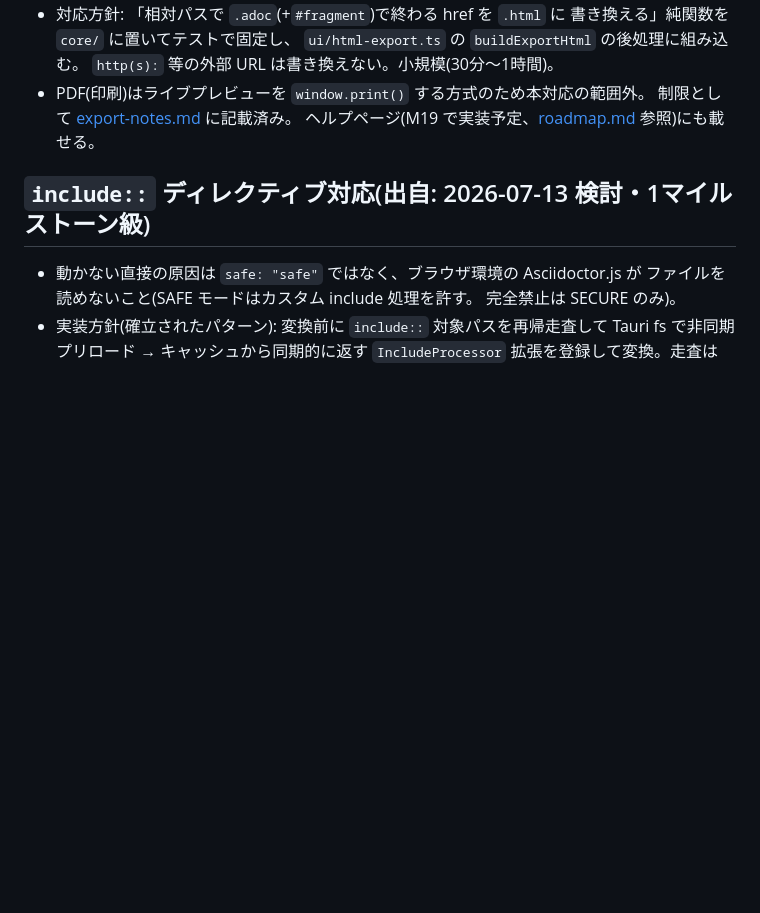
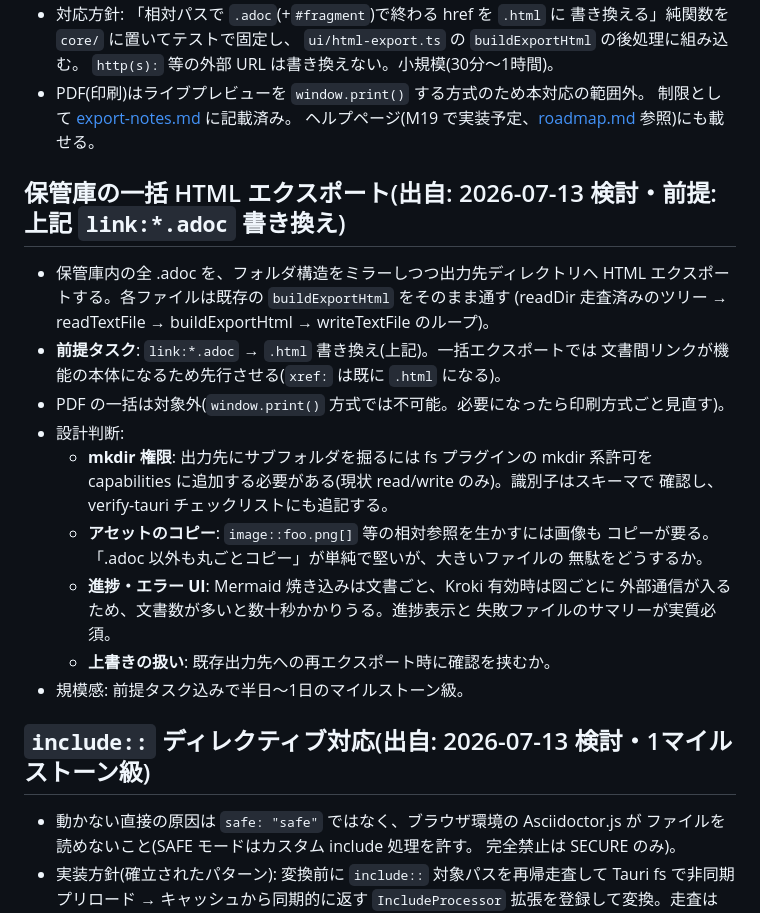
Before and after one commit to chikaraction/tendledge, a Markdown page: docs/backlog.md, the part around the change. Rendered like a GitHub page; blank space fills up the shorter version.

Commit message:
docs: 保管庫の一括HTMLエクスポートをバックログに追加
Co-Authored-By: Claude Fable 5 <noreply@anthropic.com>

```diff
--- a/docs/backlog.md
+++ b/docs/backlog.md
@@ -33,6 +33,27 @@
 - PDF(印刷)はライブプレビューを `window.print()` する方式のため本対応の範囲外。
   制限として [export-notes.md](export-notes.md) に記載済み。
   ヘルプページ(M19 で実装予定、[roadmap.md](roadmap.md) 参照)にも載せる。
+
+## 保管庫の一括 HTML エクスポート(出自: 2026-07-13 検討・前提: 上記 `link:*.adoc` 書き換え)
+
+- 保管庫内の全 .adoc を、フォルダ構造をミラーしつつ出力先ディレクトリへ
+  HTML エクスポートする。各ファイルは既存の `buildExportHtml` をそのまま通す
+  (readDir 走査済みのツリー → readTextFile → buildExportHtml → writeTextFile のループ)。
+- **前提タスク**: `link:*.adoc` → `.html` 書き換え(上記)。一括エクスポートでは
+  文書間リンクが機能の本体になるため先行させる(`xref:` は既に `.html` になる)。
+- PDF の一括は対象外(`window.print()` 方式では不可能。必要になったら印刷方式ごと見直す)。
+- 設計判断:
+  - **mkdir 権限**: 出力先にサブフォルダを掘るには fs プラグインの mkdir 系許可を
+    capabilities に追加する必要がある(現状 read/write のみ)。識別子はスキーマで
+    確認し、verify-tauri チェックリストにも追記する。
+  - **アセットのコピー**: `image::foo.png[]` 等の相対参照を生かすには画像も
+    コピーが要る。「.adoc 以外も丸ごとコピー」が単純で堅いが、大きいファイルの
+    無駄をどうするか。
+  - **進捗・エラー UI**: Mermaid 焼き込みは文書ごと、Kroki 有効時は図ごとに
+    外部通信が入るため、文書数が多いと数十秒かかりうる。進捗表示と
+    失敗ファイルのサマリーが実質必須。
+  - **上書きの扱い**: 既存出力先への再エクスポート時に確認を挟むか。
+- 規模感: 前提タスク込みで半日〜1日のマイルストーン級。
 
 ## `include::` ディレクティブ対応(出自: 2026-07-13 検討・1マイルストーン級)
 
```
